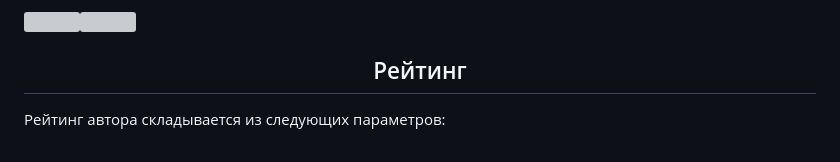
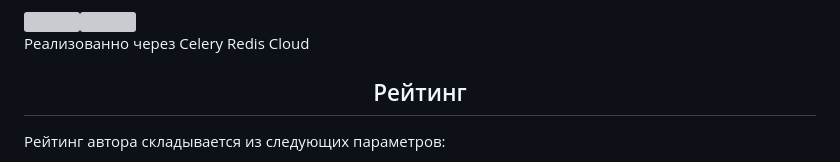
Before and after one commit to Stasnislawe/newsportal, a Markdown page: README.md, the part around one of its changes. GitHub-like rendering; grey boxes are pictures that could not be loaded.

```diff
--- a/README.md
+++ b/README.md
@@ -22,6 +22,7 @@
 <h2 align="center">Подписка/Рассылки на почту</h2>
 <p>Подписка на категории постов: если вам понравилась категория постов, то вы можете подписаться на нее => тем самым вы будете получать еженедельные рассылки на почту о новых постах за неделю на вашу любимую категорию, а так же при создании поста на подписанную категорию, автоматически вам на почту будет отправляться ссылка на этот пост. Если надоели рассылки, то в любой момент можно нажать кнопку "отписаться"</p>
 <img style="width:50%;" src='https://github.com/user-attachments/assets/9fc64214-d35c-4008-8938-36a0a010b467'><img style="width:50%;" src='https://github.com/user-attachments/assets/f0114be1-748d-4f7d-acad-7020fb24febd'>
+<p>Реализованно через Celery Redis Cloud</p>
 
 <h2 align="center">Рейтинг</h2>
 <div>
```
Also changed, not shown: other parts of README.md (+2 -0 lines).
